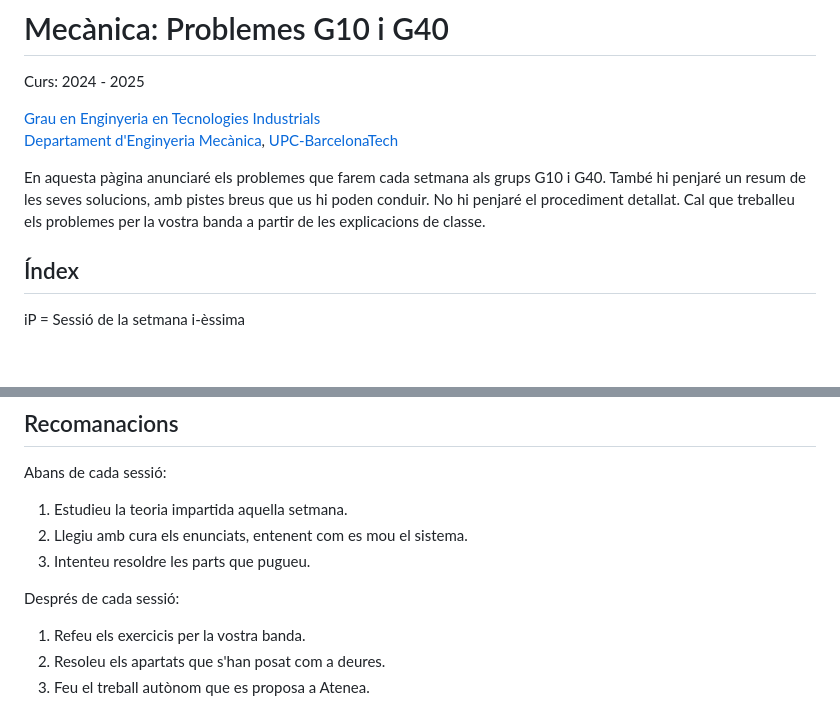
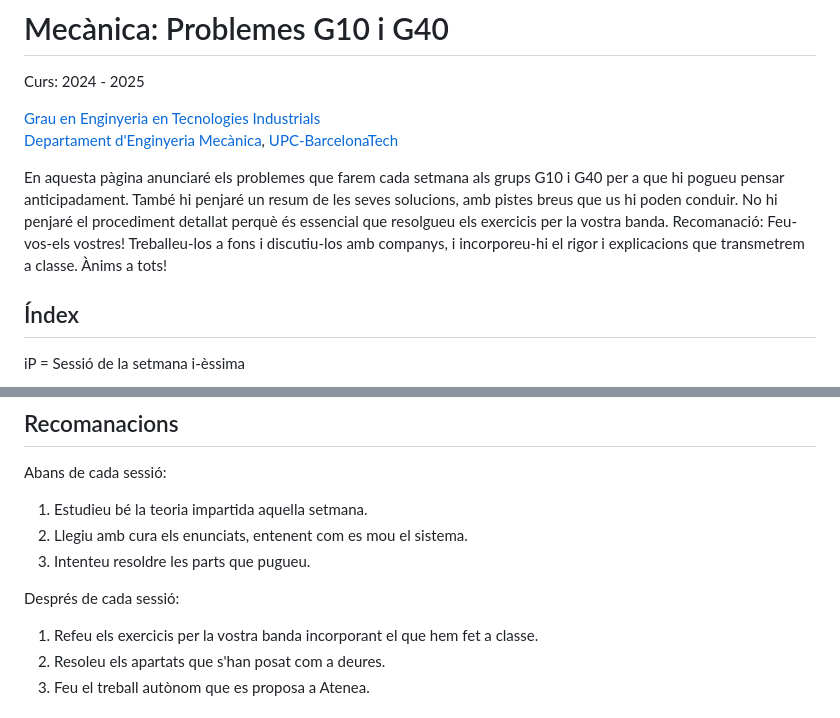
Before and after one commit to lluisros/lluisros.github.io, a Markdown page: mecanica/index.md, 2 parts joined by grey strips. Rendered like a GitHub page; blank space fills up the shorter version.

Commit message:
Sense missatge

```diff
--- a/mecanica/index.md
+++ b/mecanica/index.md
@@ -7,7 +7,7 @@ Curs: 2024 - 2025
 [Grau en Enginyeria en Tecnologies Industrials](https://etseib.upc.edu/ca/estudis/graus/grau-en-enginyeria-en-tecnologies-industrials)
 [Departament d'Enginyeria Mecànica](https://em.upc.edu/ca), [UPC-BarcelonaTech](http://www.upc.edu)
 
-En aquesta pàgina anunciaré els problemes que farem cada setmana als grups G10 i G40. També hi penjaré un  resum de les seves solucions, amb pistes breus que us hi poden conduir. No hi penjaré el procediment detallat. Cal que treballeu els problemes per la vostra banda a partir de les explicacions de classe.
+En aquesta pàgina anunciaré els problemes que farem cada setmana als grups G10 i G40 per a que hi pogueu pensar anticipadament. També hi penjaré un  resum de les seves solucions, amb pistes breus que us hi poden conduir. No hi penjaré el procediment detallat perquè és essencial que resolgueu els exercicis per la vostra banda. Recomanació: Feu-vos-els vostres! Treballeu-los a fons i discutiu-los amb companys, i incorporeu-hi el rigor i explicacions que transmetrem a classe. Ànims a tots!
 
 ## Índex
 
@@ -25,12 +25,12 @@ iP = Sessió de la setmana i-èssima
 
 Abans de cada sessió:
 
-1. Estudieu la teoria impartida aquella setmana.
+1. Estudieu bé la teoria impartida aquella setmana.
 2. Llegiu amb cura els enunciats, entenent com es mou el sistema.
 2. Intenteu resoldre les parts que pugueu.
 
 Després de cada sessió:
-1. Refeu els exercicis per la vostra banda.
+1. Refeu els exercicis per la vostra banda incorporant el que hem fet a classe.
 2. Resoleu els apartats que s'han posat com a deures.
 3. Feu el treball autònom que es proposa a Atenea.
 
```
Also changed, not shown: other parts of mecanica/index.md (+1 -1 lines).
